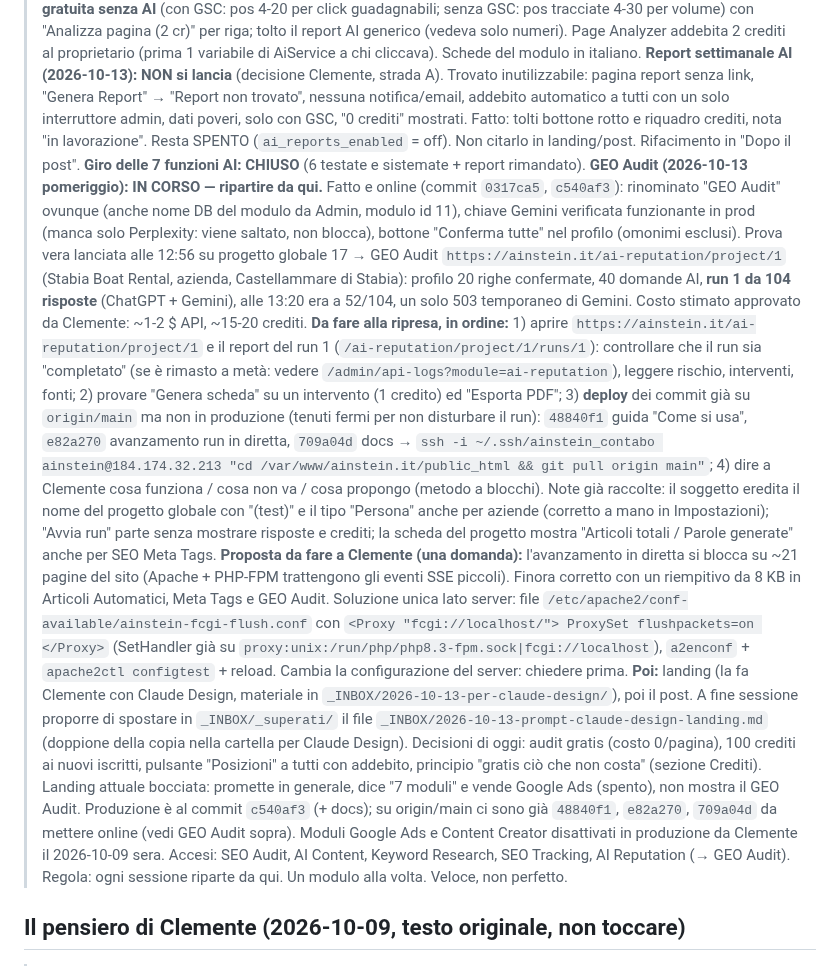
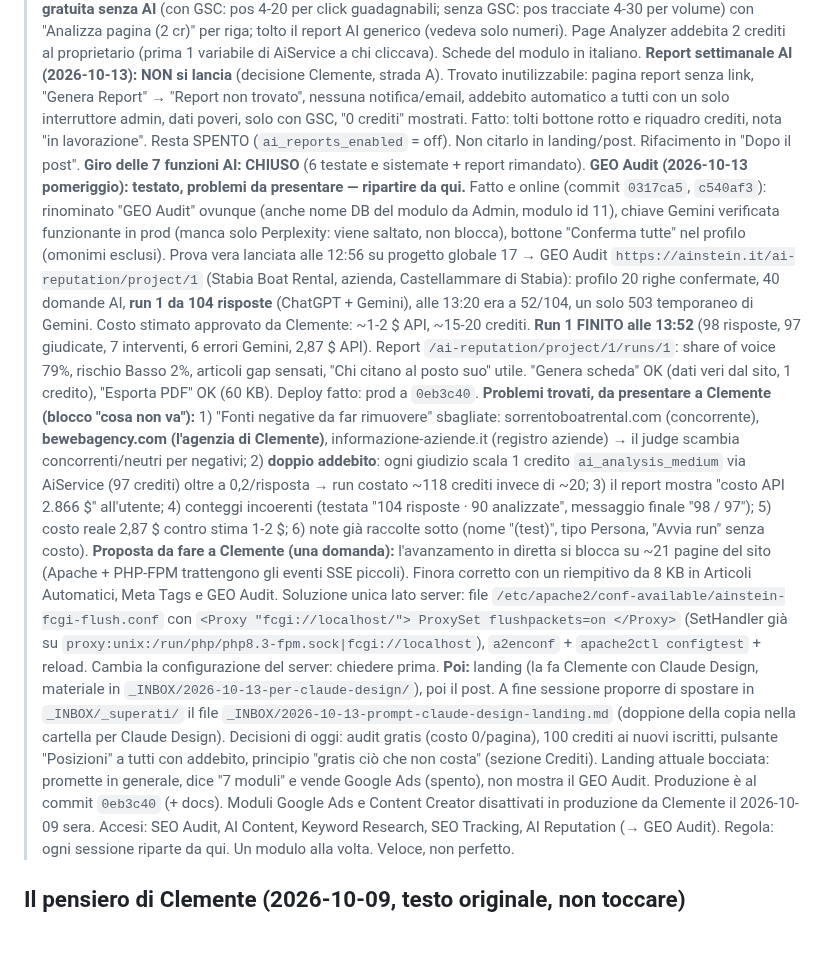
Before and after one commit to clembeweb/ainstein-seo-toolkit, a Markdown page: docs/LANCIO-LINKEDIN.md, the part around the change. Drawn GitHub-style; blank space fills up the shorter version.

Commit message:
docs(lancio): GEO Audit run 1 finito, scheda e PDF ok, problemi trovati
Co-Authored-By: Claude Opus 5.5 <noreply@anthropic.com>

```diff
--- a/docs/LANCIO-LINKEDIN.md
+++ b/docs/LANCIO-LINKEDIN.md
@@ -10,13 +10,14 @@
 > **Quick Wins + Page Analyzer (2026-10-13): rifatti e verificati in prod** (commit `96f1954`, `4c91ce4`). Page Analyzer in produzione NON era mai partito (fetch su `/seo-toolkit/...` → 404 muto): sistemato, analisi ottime (Stabia: 46/100, "keyword inglese su pagina italiana → crea la pagina EN con hreflang"; 54/100 "keyword generica su pagina solo senza patente"). Decisione Clemente: Quick Wins diventa **lista gratuita senza AI** (con GSC: pos 4-20 per click guadagnabili; senza GSC: pos tracciate 4-30 per volume) con "Analizza pagina (2 cr)" per riga; tolto il report AI generico (vedeva solo numeri). Page Analyzer addebita 2 crediti al proprietario (prima 1 variabile di AiService a chi cliccava). Schede del modulo in italiano.
 > **Report settimanale AI (2026-10-13): NON si lancia** (decisione Clemente, strada A). Trovato inutilizzabile: pagina report senza link, "Genera Report" → "Report non trovato", nessuna notifica/email, addebito automatico a tutti con un solo interruttore admin, dati poveri, solo con GSC, "0 crediti" mostrati. Fatto: tolti bottone rotto e riquadro crediti, nota "in lavorazione". Resta SPENTO (`ai_reports_enabled` = off). Non citarlo in landing/post. Rifacimento in "Dopo il post".
 > **Giro delle 7 funzioni AI: CHIUSO** (6 testate e sistemate + report rimandato).
-> **GEO Audit (2026-10-13 pomeriggio): IN CORSO — ripartire da qui.** Fatto e online (commit `0317ca5`, `c540af3`): rinominato "GEO Audit" ovunque (anche nome DB del modulo da Admin, modulo id 11), chiave Gemini verificata funzionante in prod (manca solo Perplexity: viene saltato, non blocca), bottone "Conferma tutte" nel profilo (omonimi esclusi). Prova vera lanciata alle 12:56 su progetto globale 17 → GEO Audit `https://ainstein.it/ai-reputation/project/1` (Stabia Boat Rental, azienda, Castellammare di Stabia): profilo 20 righe confermate, 40 domande AI, **run 1 da 104 risposte** (ChatGPT + Gemini), alle 13:20 era a 52/104, un solo 503 temporaneo di Gemini. Costo stimato approvato da Clemente: ~1-2 $ API, ~15-20 crediti.
-> **Da fare alla ripresa, in ordine:** 1) aprire `https://ainstein.it/ai-reputation/project/1` e il report del run 1 (`/ai-reputation/project/1/runs/1`): controllare che il run sia "completato" (se è rimasto a metà: vedere `/admin/api-logs?module=ai-reputation`), leggere rischio, interventi, fonti; 2) provare "Genera scheda" su un intervento (1 credito) ed "Esporta PDF"; 3) **deploy** dei commit già su `origin/main` ma non in produzione (tenuti fermi per non disturbare il run): `48840f1` guida "Come si usa", `e82a270` avanzamento run in diretta, `709a04d` docs → `ssh -i ~/.ssh/ainstein_contabo ainstein@184.174.32.213 "cd /var/www/ainstein.it/public_html && git pull origin main"`; 4) dire a Clemente cosa funziona / cosa non va / cosa propongo (metodo a blocchi). Note già raccolte: il soggetto eredita il nome del progetto globale con "(test)" e il tipo "Persona" anche per aziende (corretto a mano in Impostazioni); "Avvia run" parte senza mostrare risposte e crediti; la scheda del progetto mostra "Articoli totali / Parole generate" anche per SEO Meta Tags.
+> **GEO Audit (2026-10-13 pomeriggio): testato, problemi da presentare — ripartire da qui.** Fatto e online (commit `0317ca5`, `c540af3`): rinominato "GEO Audit" ovunque (anche nome DB del modulo da Admin, modulo id 11), chiave Gemini verificata funzionante in prod (manca solo Perplexity: viene saltato, non blocca), bottone "Conferma tutte" nel profilo (omonimi esclusi). Prova vera lanciata alle 12:56 su progetto globale 17 → GEO Audit `https://ainstein.it/ai-reputation/project/1` (Stabia Boat Rental, azienda, Castellammare di Stabia): profilo 20 righe confermate, 40 domande AI, **run 1 da 104 risposte** (ChatGPT + Gemini), alle 13:20 era a 52/104, un solo 503 temporaneo di Gemini. Costo stimato approvato da Clemente: ~1-2 $ API, ~15-20 crediti.
+> **Run 1 FINITO alle 13:52** (98 risposte, 97 giudicate, 7 interventi, 6 errori Gemini, 2,87 $ API). Report `/ai-reputation/project/1/runs/1`: share of voice 79%, rischio Basso 2%, articoli gap sensati, "Chi citano al posto suo" utile. "Genera scheda" OK (dati veri dal sito, 1 credito), "Esporta PDF" OK (60 KB). Deploy fatto: prod a `0eb3c40`.
+> **Problemi trovati, da presentare a Clemente (blocco "cosa non va"):** 1) "Fonti negative da far rimuovere" sbagliate: sorrentoboatrental.com (concorrente), **bewebagency.com (l'agenzia di Clemente)**, informazione-aziende.it (registro aziende) → il judge scambia concorrenti/neutri per negativi; 2) **doppio addebito**: ogni giudizio scala 1 credito `ai_analysis_medium` via AiService (97 crediti) oltre a 0,2/risposta → run costato ~118 crediti invece di ~20; 3) il report mostra "costo API 2.866 $" all'utente; 4) conteggi incoerenti (testata "104 risposte · 90 analizzate", messaggio finale "98 / 97"); 5) costo reale 2,87 $ contro stima 1-2 $; 6) note già raccolte sotto (nome "(test)", tipo Persona, "Avvia run" senza costo).
 > **Proposta da fare a Clemente (una domanda):** l'avanzamento in diretta si blocca su ~21 pagine del sito (Apache + PHP-FPM trattengono gli eventi SSE piccoli). Finora corretto con un riempitivo da 8 KB in Articoli Automatici, Meta Tags e GEO Audit. Soluzione unica lato server: file `/etc/apache2/conf-available/ainstein-fcgi-flush.conf` con `<Proxy "fcgi://localhost/"> ProxySet flushpackets=on </Proxy>` (SetHandler già su `proxy:unix:/run/php/php8.3-fpm.sock|fcgi://localhost`), `a2enconf` + `apache2ctl configtest` + reload. Cambia la configurazione del server: chiedere prima.
 > **Poi:** landing (la fa Clemente con Claude Design, materiale in `_INBOX/2026-10-13-per-claude-design/`), poi il post. A fine sessione proporre di spostare in `_INBOX/_superati/` il file `_INBOX/2026-10-13-prompt-claude-design-landing.md` (doppione della copia nella cartella per Claude Design).
 > Decisioni di oggi: audit gratis (costo 0/pagina), 100 crediti ai nuovi iscritti, pulsante "Posizioni" a tutti con addebito, principio "gratis ciò che non costa" (sezione Crediti).
 > Landing attuale bocciata: promette in generale, dice "7 moduli" e vende Google Ads (spento), non mostra il GEO Audit.
-> Produzione è al commit `c540af3` (+ docs); su origin/main ci sono già `48840f1`, `e82a270`, `709a04d` da mettere online (vedi GEO Audit sopra).
+> Produzione è al commit `0eb3c40` (+ docs).
 > Moduli Google Ads e Content Creator disattivati in produzione da Clemente il 2026-10-09 sera. Accesi: SEO Audit, AI Content, Keyword Research, SEO Tracking, AI Reputation (→ GEO Audit).
 > Regola: ogni sessione riparte da qui. Un modulo alla volta. Veloce, non perfetto.
 
```
